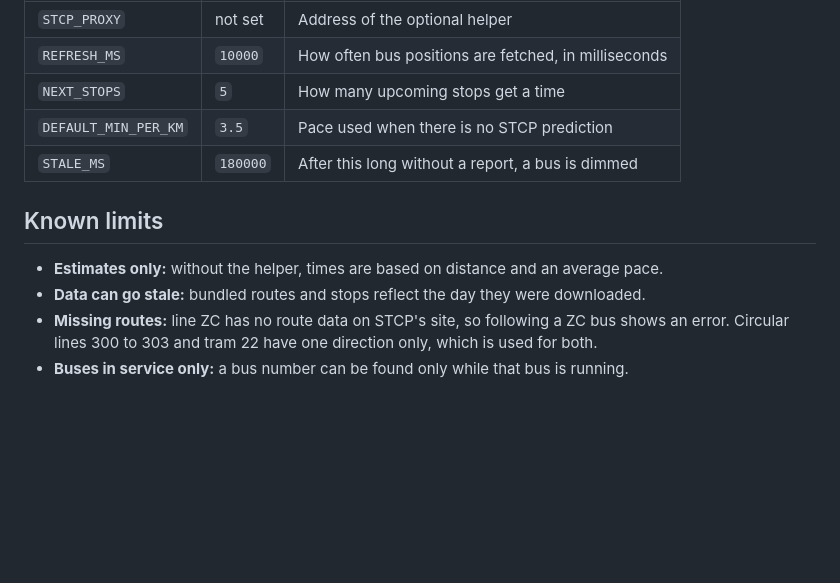
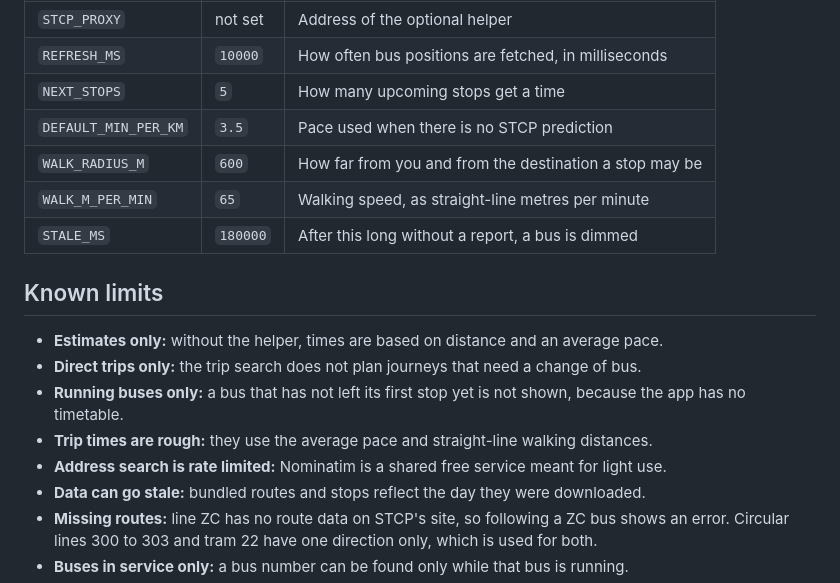
Before and after one commit to Flerkz/Porto-bus-tracker-, a Markdown page: README.md, the part around one of its changes. GitHub-like rendering; blank space fills up the shorter version.

```diff
--- a/README.md
+++ b/README.md
@@ -107,11 +130,18 @@ These constants are near the top of the script in `index.html`:
 | `REFRESH_MS` | `10000` | How often bus positions are fetched, in milliseconds |
 | `NEXT_STOPS` | `5` | How many upcoming stops get a time |
 | `DEFAULT_MIN_PER_KM` | `3.5` | Pace used when there is no STCP prediction |
+| `WALK_RADIUS_M` | `600` | How far from you and from the destination a stop may be |
+| `WALK_M_PER_MIN` | `65` | Walking speed, as straight-line metres per minute |
 | `STALE_MS` | `180000` | After this long without a report, a bus is dimmed |
 
 ## Known limits
 
 - **Estimates only:** without the helper, times are based on distance and an average pace.
+- **Direct trips only:** the trip search does not plan journeys that need a change of bus.
+- **Running buses only:** a bus that has not left its first stop yet is not shown, because the
+  app has no timetable.
+- **Trip times are rough:** they use the average pace and straight-line walking distances.
+- **Address search is rate limited:** Nominatim is a shared free service meant for light use.
 - **Data can go stale:** bundled routes and stops reflect the day they were downloaded.
 - **Missing routes:** line ZC has no route data on STCP's site, so following a ZC bus shows an
   error. Circular lines 300 to 303 and tram 22 have one direction only, which is used for both.
```
Also changed, not shown: other parts of README.md (+25 -2 lines).
